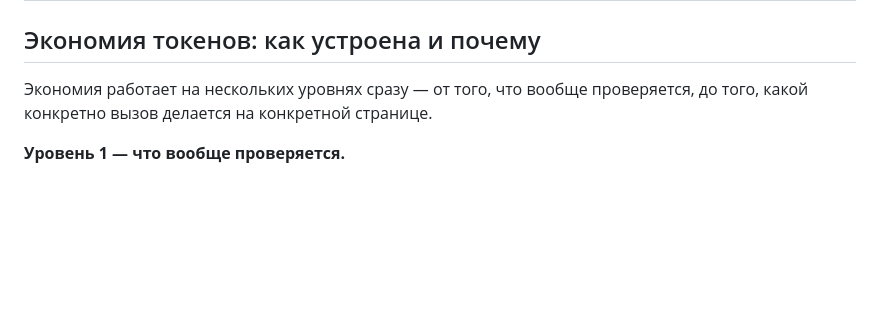
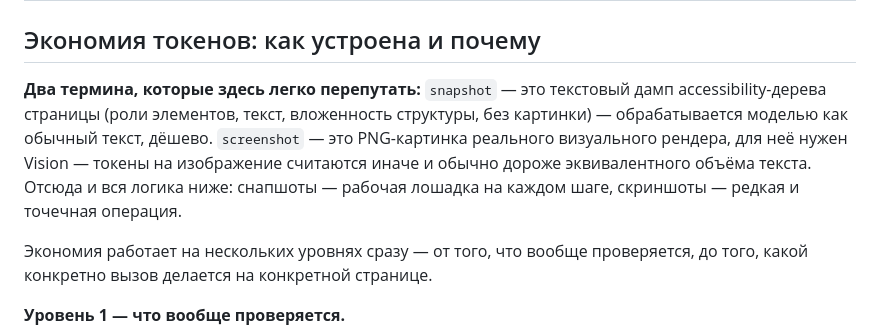
Before and after one commit to vekonev-prof/qa-agent-tqa, a Markdown page: Readme.md, the part around the change. GitHub-like rendering; blank space fills up the shorter version.

Commit message:
Readme: явно разводит термины snapshot (текст, дёшево) и screenshot (картинка, дороже) перед разделом про экономию токенов — на практике путались
Co-Authored-By: Claude Sonnet 5 <noreply@anthropic.com>

```diff
--- a/Readme.md
+++ b/Readme.md
@@ -246,6 +246,8 @@ claude -p "Проверь сайты из файла Сайты.txt" --output-fo
 
 ## Экономия токенов: как устроена и почему
 
+**Два термина, которые здесь легко перепутать:** `snapshot` — это текстовый дамп accessibility-дерева страницы (роли элементов, текст, вложенность структуры, без картинки) — обрабатывается моделью как обычный текст, дёшево. `screenshot` — это PNG-картинка реального визуального рендера, для неё нужен Vision — токены на изображение считаются иначе и обычно дороже эквивалентного объёма текста. Отсюда и вся логика ниже: снапшоты — рабочая лошадка на каждом шаге, скриншоты — редкая и точечная операция.
+
 Экономия работает на нескольких уровнях сразу — от того, что вообще проверяется, до того, какой конкретно вызов делается на конкретной странице.
 
 **Уровень 1 — что вообще проверяется.**
```
